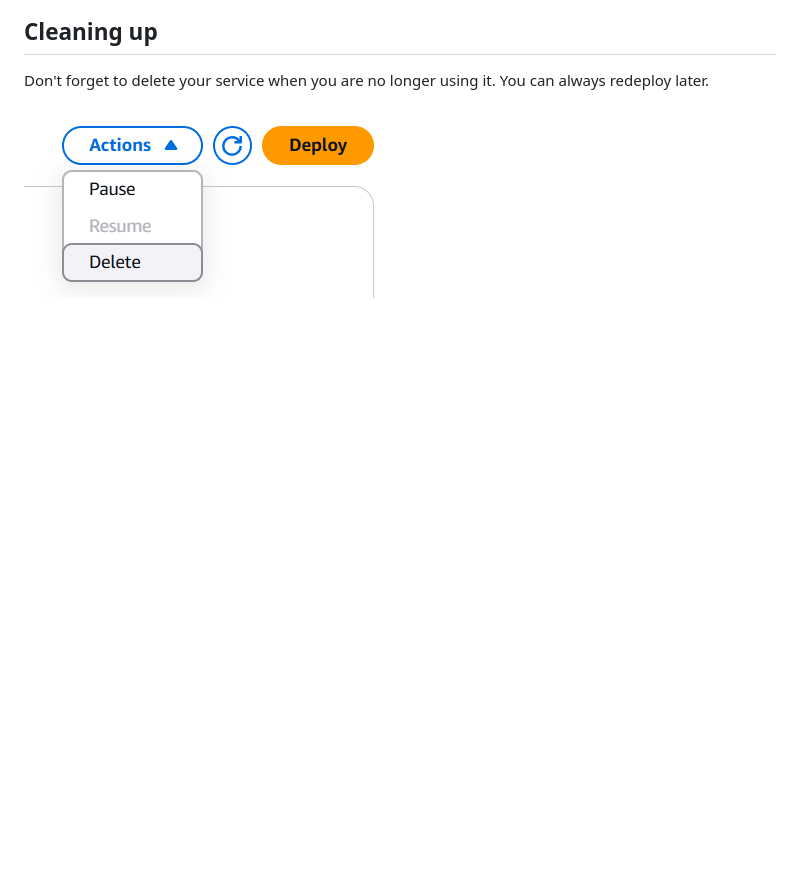
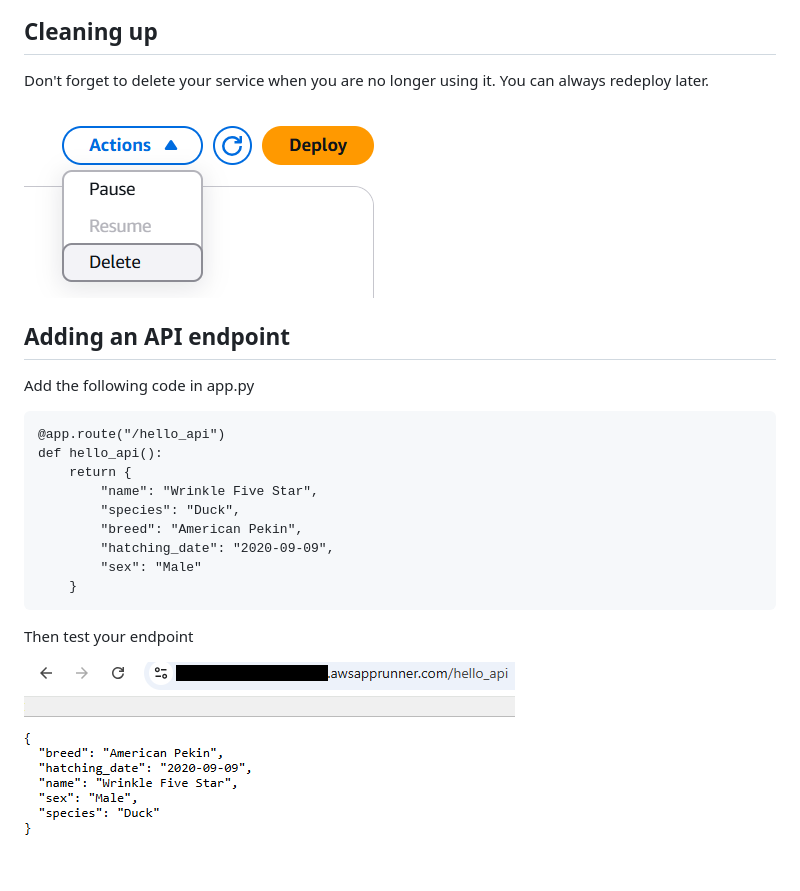
Before and after one commit to Oxford-Research-Cloud-Competency-Centre/Hello-aws, a Markdown page: README.md, the part around the change printed below. GitHub-like rendering; pictures changed too: README_images/hello_api.png (added); blank space fills up the shorter version.

Commit message:
API endpoint

````diff
--- a/README.md
+++ b/README.md
@@ -86,3 +92,23 @@ Voilà!
 Don't forget to delete your service when you are no longer using it. You can always redeploy later.
 
 ![Deleting a service](README_images/delete.png)
+
+## Adding an API endpoint
+
+Add the following code in app.py
+
+```
+@app.route("/hello_api")
+def hello_api():
+    return {
+        "name": "Wrinkle Five Star",
+		"species": "Duck",
+		"breed": "American Pekin",
+        "hatching_date": "2020-09-09",
+		"sex": "Male"
+    }
+```
+
+Then test your endpoint
+
+![API endpoint](README_images/hello_api.png)
````
Also changed, not shown: other parts of README.md (+6 -0 lines).
